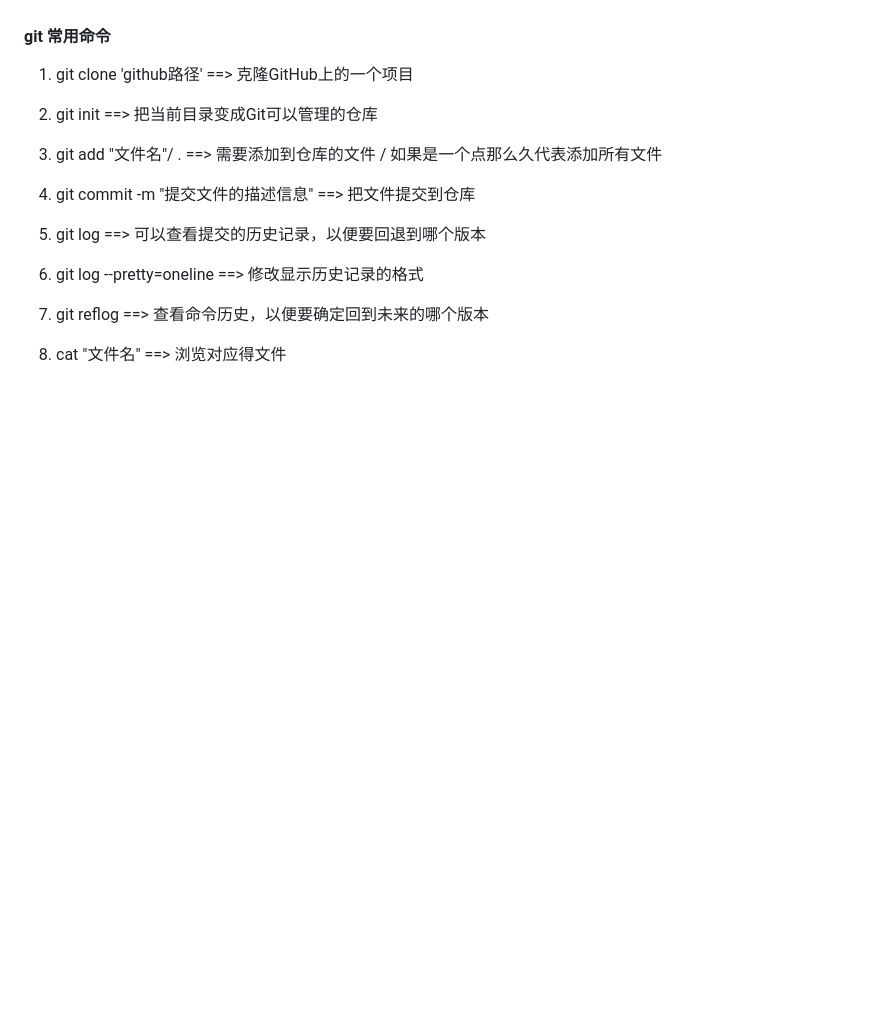
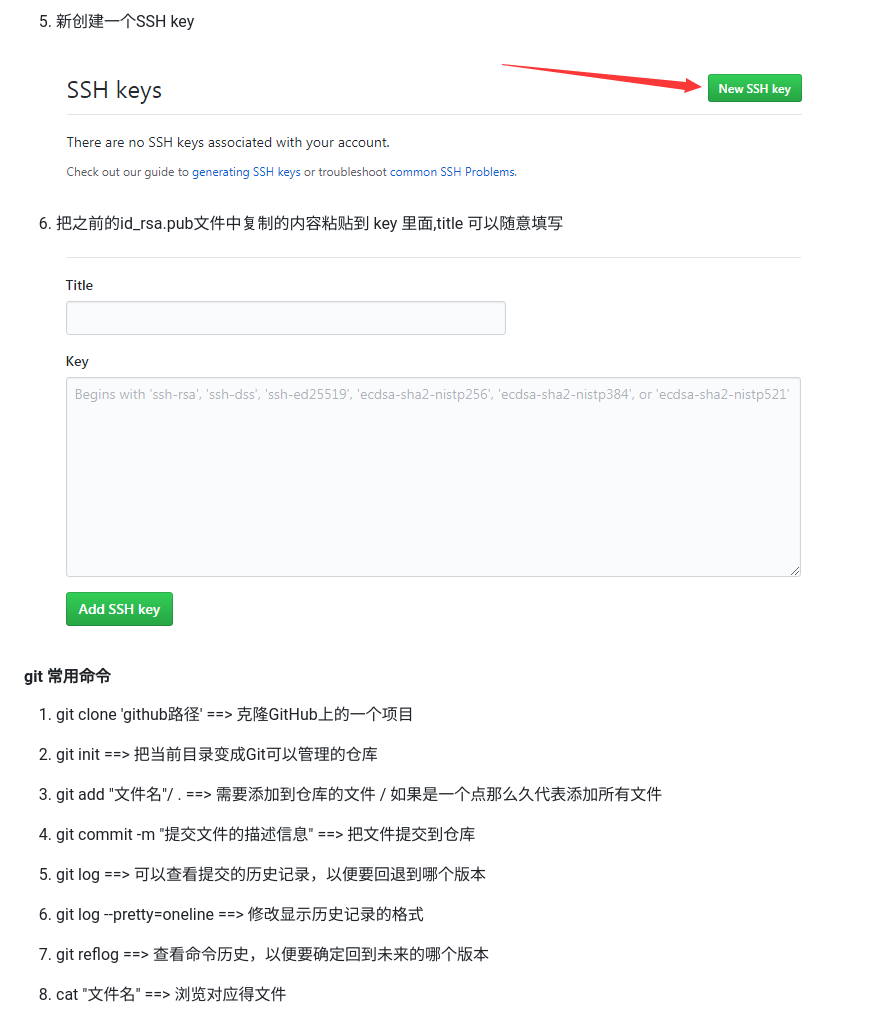
Before and after one commit to Liting1/git-test, a Markdown page: README.md, the part around one of its changes. Rendered like a GitHub page; pictures changed too: src/img/08.png (added), src/img/09.png (added); blank space fills up the shorter version.

```diff
--- a/README.md
+++ b/README.md
@@ -130,3 +147,11 @@
+5. 新创建一个SSH key
+
+	![](./src/img/08.png)
+
+6. 把之前的id_rsa.pub文件中复制的内容粘贴到 key 里面,title 可以随意填写
+
+	![](./src/img/09.png)
+
 
 
 
```
Also changed, not shown: other parts of README.md (+19 -2 lines), src/img/05.png (added), src/img/06.png (added), src/img/07.png (added).
